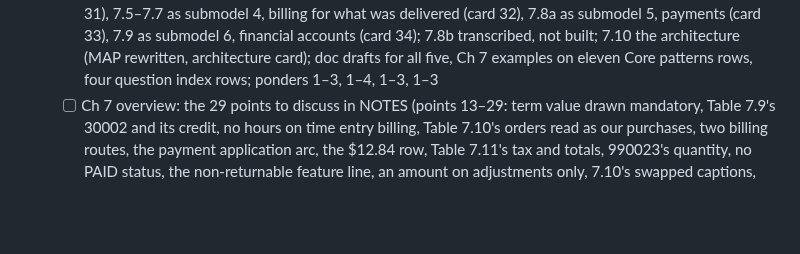
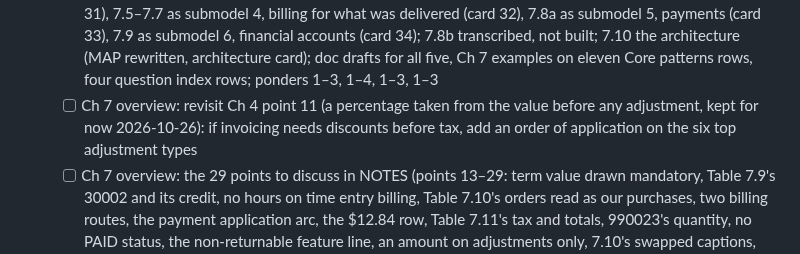
Before and after one commit to mauricioaznar/data-modelling-patterns, a Markdown page: TODO.md, the part around the change. Drawn GitHub-style; blank space fills up the shorter version.

Commit message:
Ch 4 overview point 11: a percentage of the value before any adjustment, kept for now; revisit at Ch 7
Co-Authored-By: Claude Opus 5.5 <noreply@anthropic.com>

```diff
--- a/TODO.md
+++ b/TODO.md
@@ -116,6 +116,7 @@ Chapter titles are from memory; verify them against the book's table of contents
 - [ ] Ch 07: Invoicing *(all figures shared and built 2026-10-19; overview next)*
   - [x] Figs 7.1a–7.3b with Tables 7.1–7.6 (2026-10-19): 7.1a built as submodel 1, invoices and invoice items (card 29), 7.2–7.3a as submodel 2, invoice parties and billing accounts (card 30); 7.1b and 7.3b transcribed, not built; doc drafts for both, Core patterns gains a Ch 7 column; ponders 1–3 and 1–4
   - [x] Figs 7.4–7.10 with Tables 7.7–7.12 (2026-10-19): 7.4 built as submodel 3, invoice status and terms (card 31), 7.5–7.7 as submodel 4, billing for what was delivered (card 32), 7.8a as submodel 5, payments (card 33), 7.9 as submodel 6, financial accounts (card 34); 7.8b transcribed, not built; 7.10 the architecture (MAP rewritten, architecture card); doc drafts for all five, Ch 7 examples on eleven Core patterns rows, four question index rows; ponders 1–3, 1–4, 1–3, 1–3
+  - [ ] Ch 7 overview: revisit Ch 4 point 11 (a percentage taken from the value before any adjustment, kept for now 2026-10-26): if invoicing needs discounts before tax, add an order of application on the six top adjustment types
   - [ ] Ch 7 overview: the 29 points to discuss in NOTES (points 13–29: term value drawn mandatory, Table 7.9's 30002 and its credit, no hours on time entry billing, Table 7.10's orders read as our purchases, two billing routes, the payment application arc, the $12.84 row, Table 7.11's tax and totals, 990023's quantity, no PAID status, the non-returnable feature line, an amount on adjustments only, 7.10's swapped captions, the bank number as a bigint key, one FK for receipts and checks, Table 7.12's other payments and ids; points 1–12 as before: the item type drawn mandatory, amount per unit and Table 7.3's tax, 7.1b's percentage (settled by 7.10), 30002 before Ch 4's order 12560, Table 7.4's addresses, sender and receiver role types, 30010 neither side ours, two more role-type lookups, Table 7.6's Joe or John, the role identifiers, 7.3a or 7.3b (settled by 7.10), who owes an account invoice)
 - [ ] Ch 08: Accounting and Budgeting *(all figures shared and built 2026-10-20; overview next)*
   - [x] Figs 8.1–8.3b with Tables 8.1–8.5 (2026-10-19): 8.1 built as submodel 1, chart of accounts (card 35), 8.2–8.3b as submodel 2, accounting transactions (card 36); doc drafts for both, Core patterns gains a Ch 8 column and a pattern (event and its balanced postings); ponders 1–3 and 1–5
```
Also changed, not shown: 1 other file.
